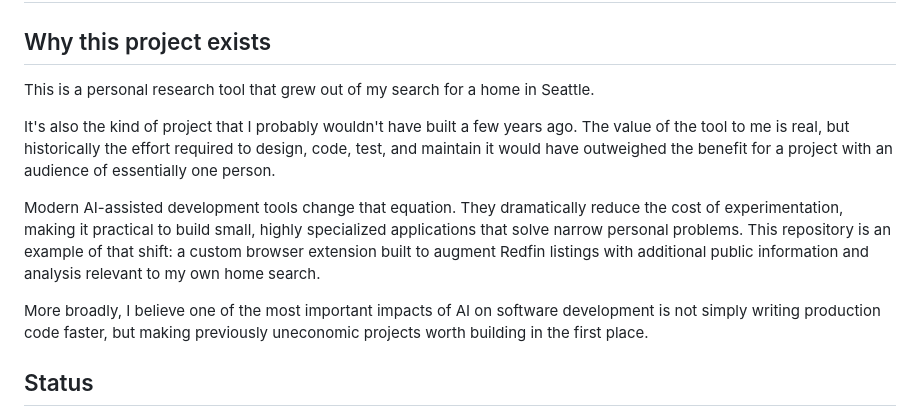
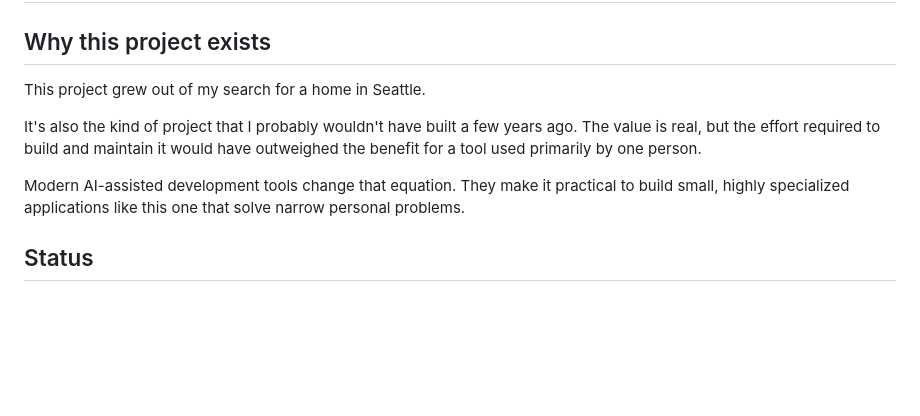
Before and after one commit to mwkorver/redfin-surfer-seattle, a Markdown page: README.md, the part around the change. Rendered like a GitHub page; blank space fills up the shorter version.

```diff
--- a/README.md
+++ b/README.md
@@ -3,13 +3,11 @@
 
 ## Why this project exists
 
-This is a personal research tool that grew out of my search for a home in Seattle.
+This project grew out of my search for a home in Seattle.
 
-It's also the kind of project that I probably wouldn't have built a few years ago. The value of the tool to me is real, but historically the effort required to design, code, test, and maintain it would have outweighed the benefit for a project with an audience of essentially one person.
+It's also the kind of project that I probably wouldn't have built a few years ago. The value is real, but the effort required to build and maintain it would have outweighed the benefit for a tool used primarily by one person.
 
-Modern AI-assisted development tools change that equation. They dramatically reduce the cost of experimentation, making it practical to build small, highly specialized applications that solve narrow personal problems. This repository is an example of that shift: a custom browser extension built to augment Redfin listings with additional public information and analysis relevant to my own home search.
-
-More broadly, I believe one of the most important impacts of AI on software development is not simply writing production code faster, but making previously uneconomic projects worth building in the first place.
+Modern AI-assisted development tools change that equation. They make it practical to build small, highly specialized applications like this one that solve narrow personal problems.
 
 
 ## Status
```
